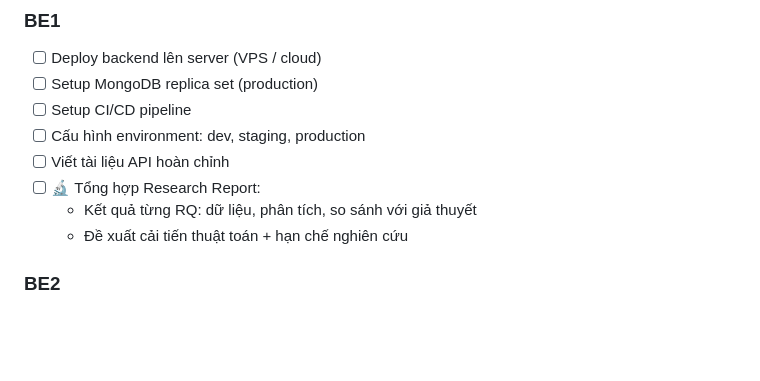
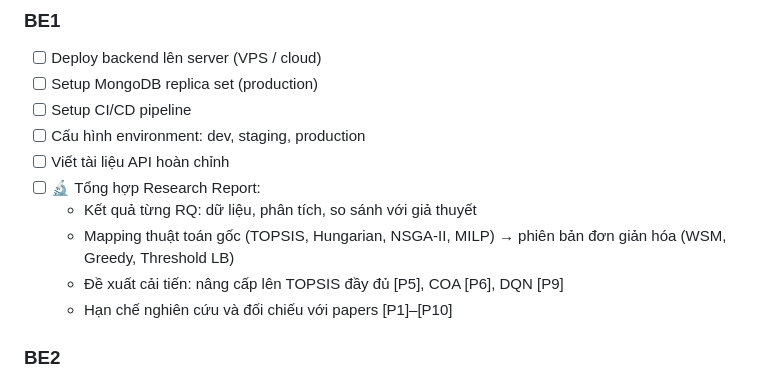
Before and after one commit to NBao261/WDP-Car_Parking_System, a Markdown page: WorkPlan_9Weeks.md, the part around one of its changes. Rendered like a GitHub page; blank space fills up the shorter version.

```diff
--- a/WorkPlan_9Weeks.md
+++ b/WorkPlan_9Weeks.md
@@ -415,7 +424,9 @@
 - [ ] Viết tài liệu API hoàn chỉnh
 - [ ] 🔬 Tổng hợp Research Report:
   - Kết quả từng RQ: dữ liệu, phân tích, so sánh với giả thuyết
-  - Đề xuất cải tiến thuật toán + hạn chế nghiên cứu
+  - Mapping thuật toán gốc (TOPSIS, Hungarian, NSGA-II, MILP) → phiên bản đơn giản hóa (WSM, Greedy, Threshold LB)
+  - Đề xuất cải tiến: nâng cấp lên TOPSIS đầy đủ [P5], COA [P6], DQN [P9]
+  - Hạn chế nghiên cứu và đối chiếu với papers [P1]–[P10]
 
 ### BE2
 
```
Also changed, not shown: other parts of WorkPlan_9Weeks.md (+17 -8 lines), SRS_ParkingSystem_Full.md (+15 -6 lines).
